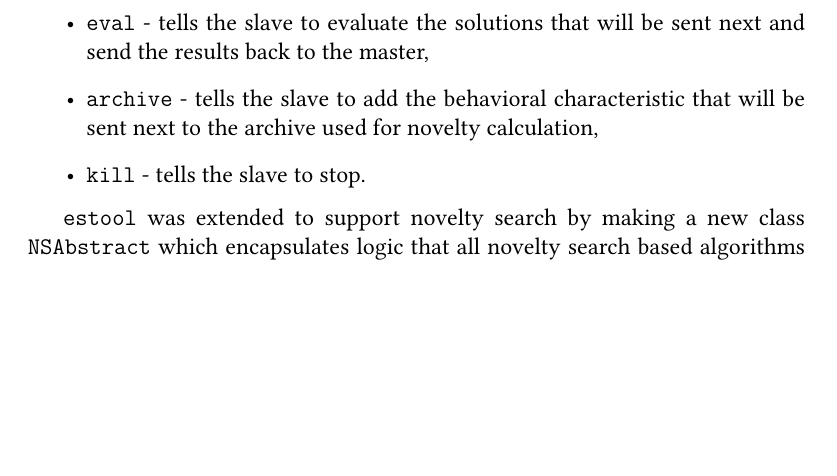
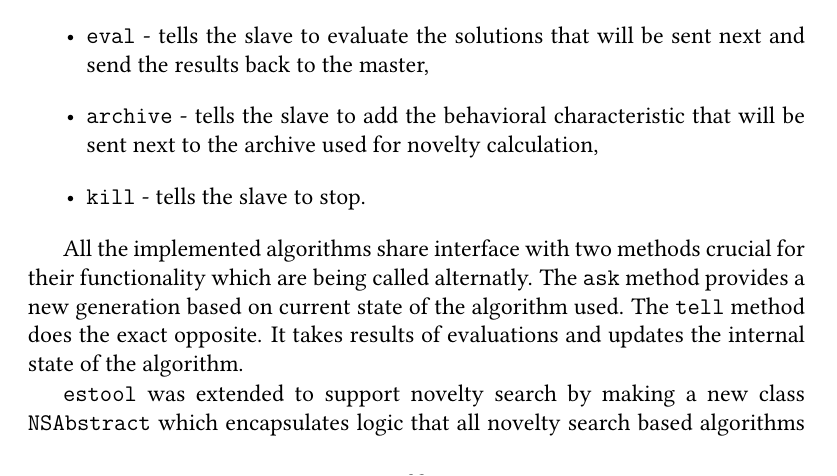
Before and after one commit to MichalPospech/bc-thesis, a LaTeX thesis (thesis.tex, which reads ch4.tex): part of page 31 of 36, cut so that both start at the same text, the shorter picture padded with empty space. Compiled offline with pdfLaTeX.

Commit message:
Implementation - methods

```diff
--- a/ch4.tex
+++ b/ch4.tex
@@ -9,6 +9,8 @@ The experiments were run using modified the \texttt{estool} tool, written in the
     \item \texttt{archive} - tells the slave to add the behavioral characteristic that will be sent next to the archive used for novelty calculation,
     \item \texttt{kill} - tells the slave to stop.
 \end{itemize}
+
+All the implemented algorithms share interface with two methods crucial for their functionality which are being called alternatly. The \texttt{ask} method provides a new generation based on current state of the algorithm used. The \texttt{tell} method does the exact opposite. It takes results of evaluations and updates the internal state of the algorithm.
 
 \texttt{estool} was extended to support novelty search by making a new class \texttt{NSAbstract} which encapsulates logic that all novelty search based algorithms (NS-ES, NSR-ES and NSRA-ES) have in common and classes for specific algorithms inherit from it and implement the algorithm-specific behaviour. Another modification necessary to enable usage of novelty was modification of the communication protocol between master and slaves, before it could handle only sending solutions from master to slaves and sending rewards back. Thus the aforementioned commands were introduced.
 
```
Also changed, not shown: thesis.pdf.
